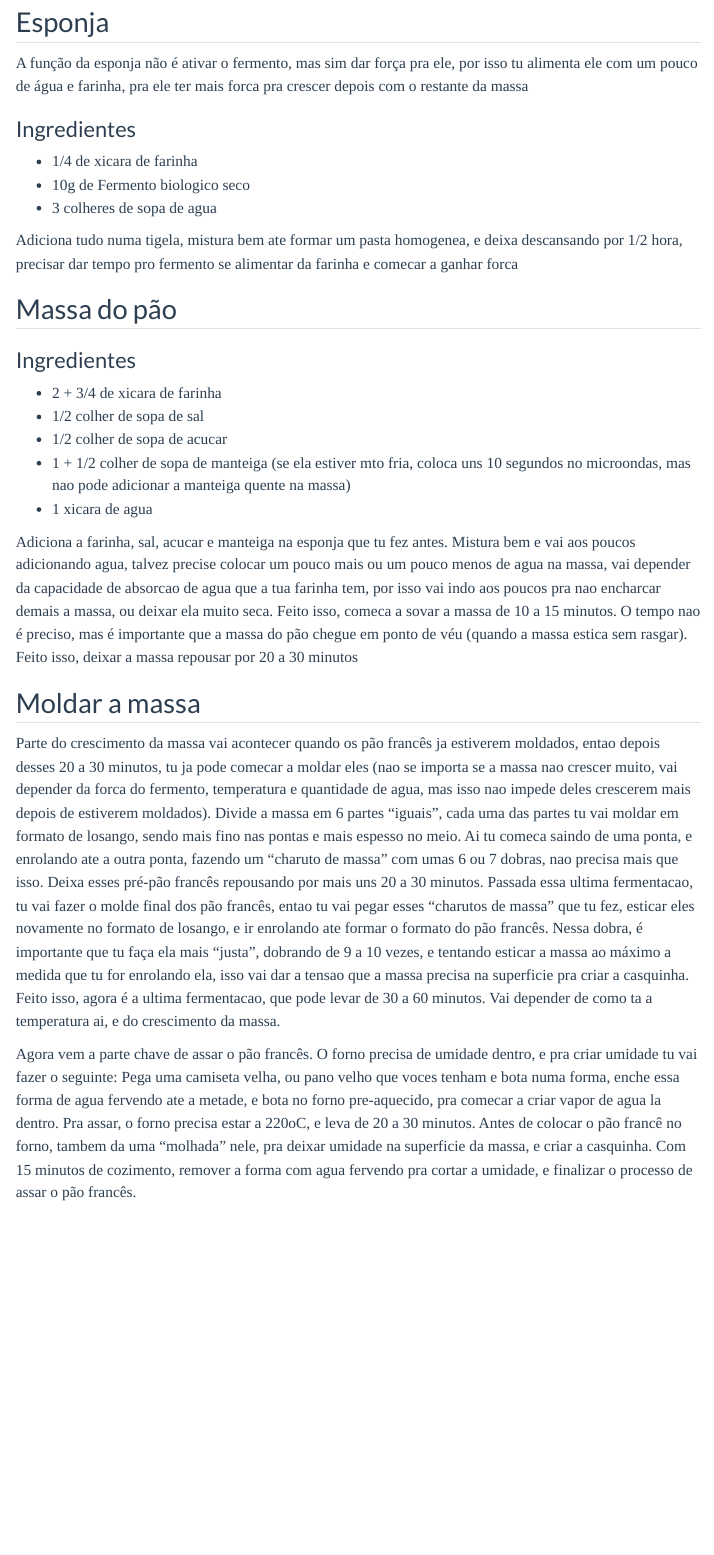
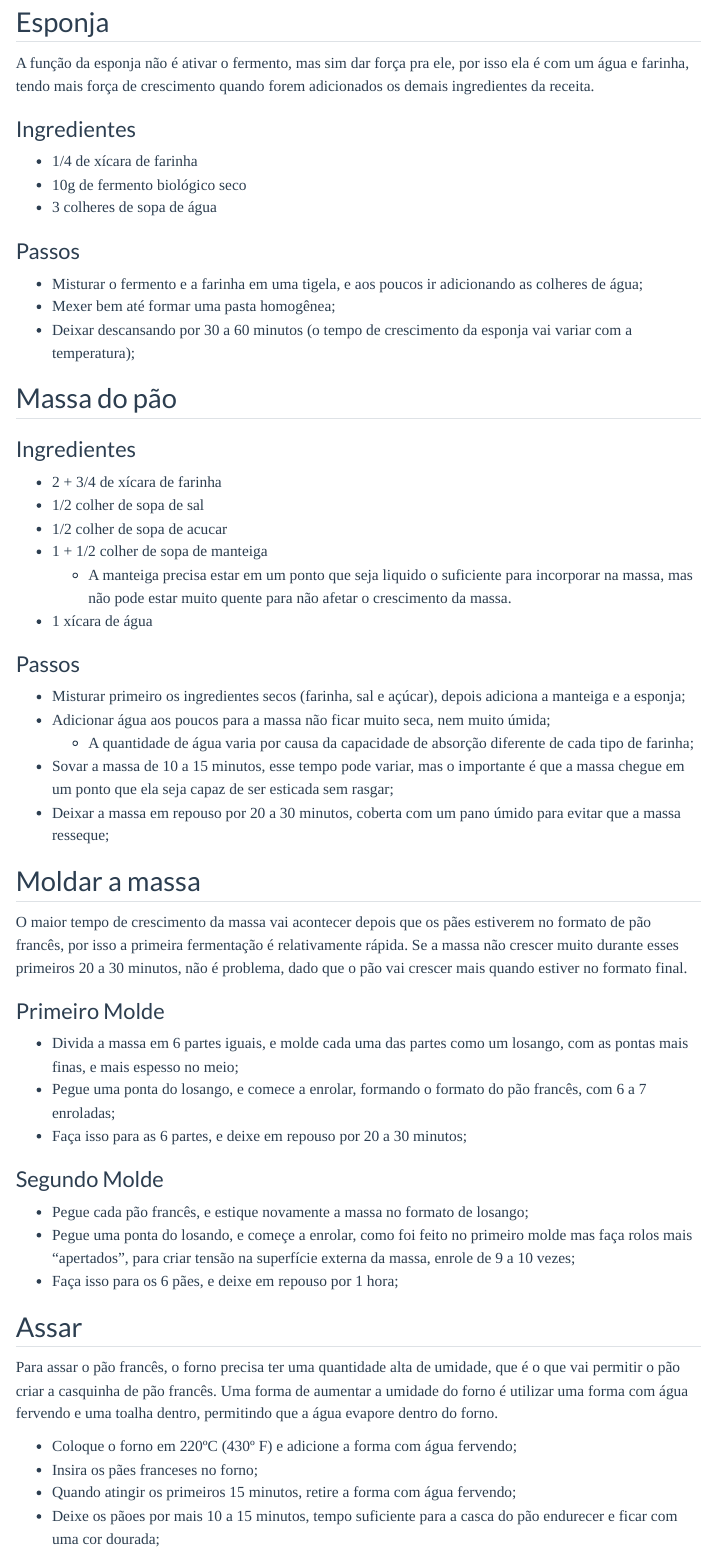
Before and after one commit to paeselhz/paeselhz.github.io, a Quarto document (recipes/salt-bread/index-pt-br.qmd): the page in a window 1100 px wide, from 200 px down before the commit and from 770 px down after it, so that both start at the same text. Rendered offline with R 4.5, knitr and Pandoc in place of Quarto, with nearby package versions; menus at the side of the page are left out.

Commit message:
finalizing salt bread recipe

```diff
--- a/recipes/salt-bread/index-pt-br.qmd
+++ b/recipes/salt-bread/index-pt-br.qmd
@@ -15,31 +17,59 @@ title-block-banner-color: black
 ## Esponja
 
-A função da esponja não é ativar o fermento, mas sim dar força pra ele, por isso tu alimenta ele com um pouco de água e farinha, pra ele ter mais forca pra crescer depois com o restante da massa
+A função da esponja não é ativar o fermento, mas sim dar força pra ele, por isso ela é com um água e farinha, tendo mais força de crescimento quando forem adicionados os demais ingredientes da receita.
 
 ### Ingredientes
 
-* 1/4 de xicara de farinha
-* 10g de Fermento biologico seco
-* 3 colheres de sopa de agua
+-   1/4 de xícara de farinha
+-   10g de fermento biológico seco
+-   3 colheres de sopa de água
 
-Adiciona tudo numa tigela, mistura bem ate formar um pasta homogenea, e deixa descansando por 1/2 hora, precisar dar tempo pro fermento se alimentar da farinha e comecar a ganhar forca
+### Passos
+
+-   Misturar o fermento e a farinha em uma tigela, e aos poucos ir adicionando as colheres de água;
+-   Mexer bem até formar uma pasta homogênea;
+-   Deixar descansando por 30 a 60 minutos (o tempo de crescimento da esponja vai variar com a temperatura);
 
 ## Massa do pão
 
 ### Ingredientes
-* 2 + 3/4 de xicara de farinha
-* 1/2 colher de sopa de sal
-* 1/2 colher de sopa de acucar
-* 1 + 1/2 colher de sopa de manteiga (se ela estiver mto fria, coloca uns 10 segundos no microondas, mas nao pode adicionar a manteiga quente na massa)
-* 1 xicara de agua
 
-Adiciona a farinha, sal, acucar e manteiga na esponja que tu fez antes. Mistura bem e vai aos poucos adicionando agua, talvez precise colocar um pouco mais ou um pouco menos de agua na massa, vai depender da capacidade de absorcao de agua que a tua farinha tem, por isso vai indo aos poucos pra nao encharcar demais a massa, ou deixar ela muito seca. Feito isso, comeca a sovar a massa de 10 a 15 minutos. O tempo nao é preciso, mas é importante que a massa do pão chegue em ponto de véu (quando a massa estica sem rasgar). Feito isso, deixar a massa repousar por 20 a 30 minutos
+-   2 + 3/4 de xícara de farinha
+-   1/2 colher de sopa de sal
+-   1/2 colher de sopa de acucar
+-   1 + 1/2 colher de sopa de manteiga
+    -   A manteiga precisa estar em um ponto que seja liquido o suficiente para incorporar na massa, mas não pode estar muito quente para não afetar o crescimento da massa.
+-   1 xícara de água
+
+### Passos
+
+-   Misturar primeiro os ingredientes secos (farinha, sal e açúcar), depois adiciona a manteiga e a esponja;
+-   Adicionar água aos poucos para a massa não ficar muito seca, nem muito úmida;
+    -   A quantidade de água varia por causa da capacidade de absorção diferente de cada tipo de farinha;
+-   Sovar a massa de 10 a 15 minutos, esse tempo pode variar, mas o importante é que a massa chegue em um ponto que ela seja capaz de ser esticada sem rasgar;
+-   Deixar a massa em repouso por 20 a 30 minutos, coberta com um pano úmido para evitar que a massa resseque;
 
 ## Moldar a massa
 
-Parte do crescimento da massa vai acontecer quando os pão francês ja estiverem moldados, entao depois desses 20 a 30 minutos, tu ja pode comecar a moldar eles (nao se importa se a massa nao crescer muito, vai depender da forca do fermento, temperatura e quantidade de agua, mas isso nao impede deles crescerem mais depois de estiverem moldados).
-Divide a massa em 6 partes "iguais", cada uma das partes tu vai moldar em formato de losango, sendo mais fino nas pontas e mais espesso no meio. Ai tu comeca saindo de uma ponta, e enrolando ate a outra ponta, fazendo um "charuto de massa" com umas 6 ou 7 dobras, nao precisa mais que isso. Deixa esses pré-pão francês repousando por mais uns 20 a 30 minutos.
-Passada essa ultima fermentacao, tu vai fazer o molde final dos pão francês, entao tu vai pegar esses "charutos de massa" que tu fez, esticar eles novamente no formato de losango, e ir enrolando ate formar o formato do pão francês. Nessa dobra, é importante que tu faça ela mais "justa", dobrando de 9 a 10 vezes, e tentando esticar a massa ao máximo a medida que tu for enrolando ela, isso vai dar a tensao que a massa precisa na superficie pra criar a casquinha. Feito isso, agora é a ultima fermentacao, que pode levar de 30 a 60 minutos. Vai depender de como ta a temperatura ai, e do crescimento da massa.
+O maior tempo de crescimento da massa vai acontecer depois que os pães estiverem no formato de pão francês, por isso a primeira fermentação é relativamente rápida. Se a massa não crescer muito durante esses primeiros 20 a 30 minutos, não é problema, dado que o pão vai crescer mais quando estiver no formato final.
 
-Agora vem a parte chave de assar o pão francês. O forno precisa de umidade dentro, e pra criar umidade tu vai fazer o seguinte: Pega uma camiseta velha, ou pano velho que voces tenham e bota numa forma, enche essa forma de agua fervendo ate a metade, e bota no forno pre-aquecido, pra comecar a criar vapor de agua la dentro. Pra assar, o forno precisa estar a 220oC, e leva de 20 a 30 minutos. Antes de colocar o pão francê no forno, tambem da uma "molhada" nele, pra deixar umidade na superficie da massa, e criar a casquinha.
-Com 15 minutos de cozimento, remover a forma com agua fervendo pra cortar a umidade, e finalizar o processo de assar o pão francês.
+### Primeiro Molde
+
+-   Divida a massa em 6 partes iguais, e molde cada uma das partes como um losango, com as pontas mais finas, e mais espesso no meio;
+-   Pegue uma ponta do losango, e comece a enrolar, formando o formato do pão francês, com 6 a 7 enroladas;
+-   Faça isso para as 6 partes, e deixe em repouso por 20 a 30 minutos;
+
+### Segundo Molde
+
+-   Pegue cada pão francês, e estique novamente a massa no formato de losango;
+-   Pegue uma ponta do losando, e começe a enrolar, como foi feito no primeiro molde mas faça rolos mais "apertados", para criar tensão na superfície externa da massa, enrole de 9 a 10 vezes;
+-   Faça isso para os 6 pães, e deixe em repouso por 1 hora;
+
+## Assar
+
+Para assar o pão francês, o forno precisa ter uma quantidade alta de umidade, que é o que vai permitir o pão criar a casquinha de pão francês. Uma forma de aumentar a umidade do forno é utilizar uma forma com água fervendo e uma toalha dentro, permitindo que a água evapore dentro do forno.
+
+-   Coloque o forno em 220ºC (430º F) e adicione a forma com água fervendo;
+-   Insira os pães franceses no forno;
+-   Quando atingir os primeiros 15 minutos, retire a forma com água fervendo;
+-   Deixe os pãoes por mais 10 a 15 minutos, tempo suficiente para a casca do pão endurecer e ficar com uma cor dourada;
--- a/recipes/salt-bread/index.qmd
+++ b/recipes/salt-bread/index.qmd
@@ -12,6 +12,8 @@ title-block-banner-color: black
 
 > Para a versão em português, clique [aqui](index-pt-br.qmd).
 
+![Salt Bread/Pão Francês](salt-bread.jpg)
+
 ## Sponge
 
 The role of a sponge in bread making is not to activate the yeast, but to give it the strength it will need to rise with the next additions of flour and other ingredients, this is why the process of creating the sponge feeds the **yeast** with water and flour.
@@ -22,7 +24,11 @@ The role of a sponge in bread making is not to activate the yeast, but to give i
 * 1 tablespoon of dry yeast
 * 3 tablespoons of water
 
-Mix the flour and the yeast with a fork, and slowly start adding the water to create and homogeneous mixture. After mixing it up, leave it to rest for 1/2 hour to 1 hour (the time will depend on the temperature of the room, to allow the sponge to grow effectively).
+### Steps
+
+* Mix the flour and the yeast with a fork, and slowly start adding the water;
+* Start mixing to create a homogeneous mixture;
+* After mixing it up, leave it to rest for 1/2 hour to 1 hour (the time will depend on the temperature of the room, to allow the sponge to grow effectively);
 
 
 ## Dough
@@ -40,2 +46 @@ Start mixing up the solid ingredients, with the flour, salt and sugar; add the s
 
-After this step, you can start knitting the dough for a time between 10 and 15 minutes, the time might vary specially if you are doing it by hand, or using a stand-up mixer, but it is important that the dough reaches a point when it can be stretched without tearing apart. Leave the dough to rest for 20~30 minutes covered with a wet towel.
@@ -43,9 +52,5 @@ After this step, you can start knitting the dough for a time between 10 and 15 m
 
 ## Shape the bread
 
-Parte do crescimento da massa vai acontecer quando os cacetinhos ja estiverem moldados, entao depois desses 20 a 30 minutos, tu ja pode comecar a moldar eles (nao se importa se a massa nao crescer muito, vai depender da forca do fermento, temperatura e quantidade de agua, mas isso nao impede deles crescerem mais depois de estiverem moldados).
-Divide a massa em 6 partes "iguais", cada uma das partes tu vai moldar em formato de losango, sendo mais fino nas pontas e mais espesso no meio. Ai tu comeca saindo de uma ponta, e enrolando ate a outra ponta, fazendo um "charuto de massa" com umas 6 ou 7 dobras, nao precisa mais que isso. Deixa esses pré-cacetinhos repousando por mais uns 20 a 30 minutos.
-Passada essa ultima fermentacao, tu vai fazer o molde final dos cacetinhos, entao tu vai pegar esses "charutos de massa" que tu fez, esticar eles novamente no formato de losango, e ir enrolando ate formar o formato do cacetinho. Nessa dobra, é importante que tu faça ela mais "justa", dobrando de 9 a 10 vezes, e tentando esticar a massa ao máximo a medida que tu for enrolando ela, isso vai dar a tensao que a massa precisa na superficie pra criar a casquinha. Feito isso, agora é a ultima fermentacao, que pode levar de 30 a 60 minutos. Vai depender de como ta a temperatura ai, e do crescimento da massa.
+Most of the dough growing will take place after the bread is cast into shape, this is why the first fermenting step is quick. If the dough doesn't grow as expected in this first 20 to 30 minutes, there is no worry, since the bread will grow more after casting.
 
-Agora vem a parte chave de assar o cacetinho. O forno precisa de umidade dentro, e pra criar umidade tu vai fazer o seguinte: Pega uma camiseta velha, ou pano velho que voces tenham e bota numa forma, enche essa forma de agua fervendo ate a metade, e bota no forno pre-aquecido, pra comecar a criar vapor de agua la dentro. Pra assar, o forno precisa estar a 220oC, e leva de 20 a 30 minutos. Antes de colocar o cacetinho no forno, tambem da uma "molhada" nele, pra deixar umidade na superficie da massa, e criar a casquinha.
-Com 15 minutos de cozimento, remover a forma com agua fervendo pra cortar a umidade, e finalizar o processo de assar o cacetinho.
@@ -51,0 +61 @@ Com 15 minutos de cozimento, remover a forma com agua fervendo pra cortar a umid
+* Do it for the 6 parts, and let them rest for another 20 to 30 minutes;
@@ -51,0 +67,3 @@ Com 15 minutos de cozimento, remover a forma com agua fervendo pra cortar a umid
+* Do it for the 6 breads, and leave it to grow for 1 hour.
+
+## Baking
@@ -51,0 +78 @@ Com 15 minutos de cozimento, remover a forma com agua fervendo pra cortar a umid
+Happy baking!
```
Also changed, not shown: recipes/salt-bread/salt-bread.jpg (added), recipes/salt-bread/index-pt-br.qmd (4 more changed lines), recipes/salt-bread/index.qmd (25 more changed lines).
